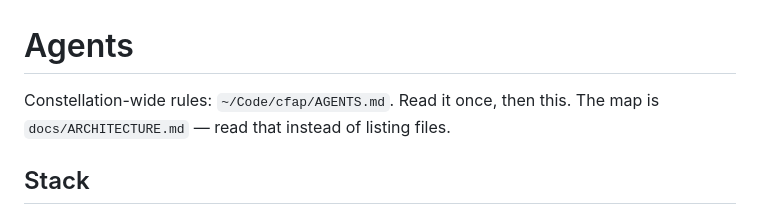
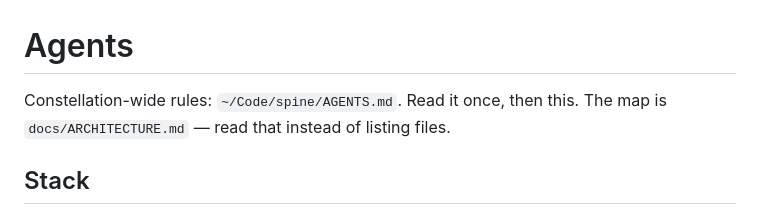
Before and after one commit to pvcomms/kiku, a Markdown page: AGENTS.md, the part around the change. GitHub-like rendering.

```diff
--- a/AGENTS.md
+++ b/AGENTS.md
@@ -1,6 +1,6 @@
 # Agents
 
-Constellation-wide rules: `~/Code/cfap/AGENTS.md`. Read it once, then this. The map is
+Constellation-wide rules: `~/Code/spine/AGENTS.md`. Read it once, then this. The map is
 `docs/ARCHITECTURE.md` — read that instead of listing files.
 
 ## Stack
```
Also changed, not shown: docs/DECISIONS.md (+2 -2 lines).
